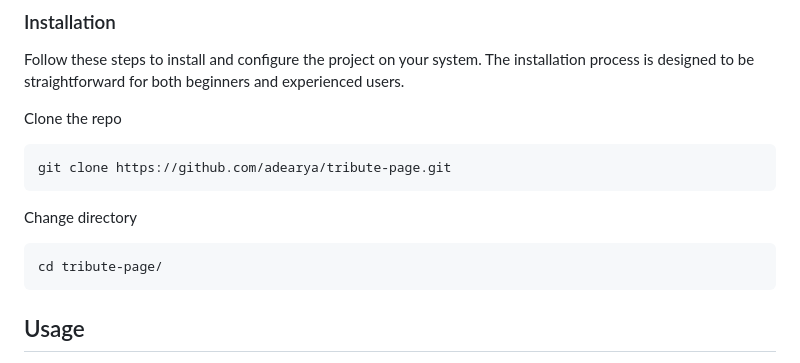
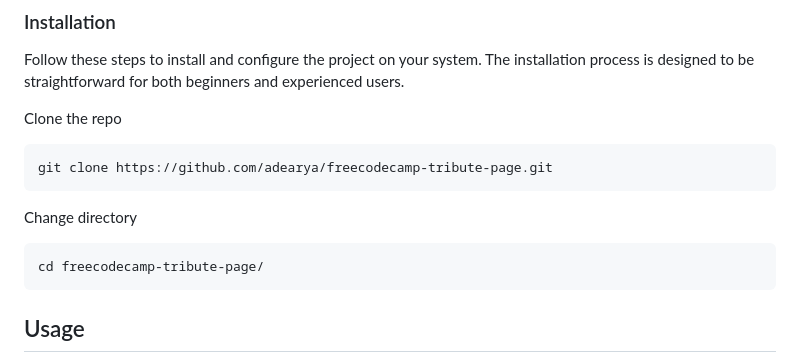
Before and after one commit to adearya/freecodecamp-tribute-page, a Markdown page: README.md, the part around one of its changes. Rendered like a GitHub page.

Commit message:
Update Git Remote link and README.md from scratch

````diff
--- a/README.md
+++ b/README.md
@@ -69,11 +69,11 @@
 
 Clone the repo
 ```sh
-git clone https://github.com/adearya/tribute-page.git
+git clone https://github.com/adearya/freecodecamp-tribute-page.git
 ```
 Change directory
 ```sh
-cd tribute-page/
+cd freecodecamp-tribute-page/
 ```
 <!-- add_installation -->
 
````
Also changed, not shown: other parts of README.md (+3 -3 lines).
